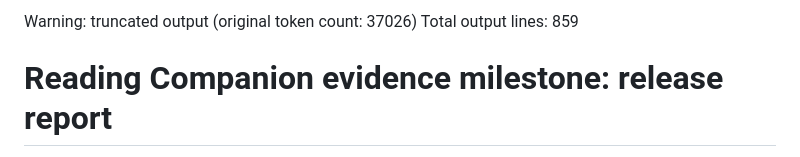
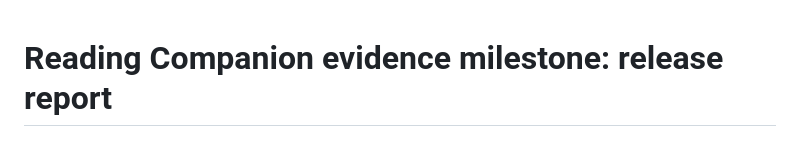
Before and after one commit to jsynon/book-chatbot, a Markdown page: docs/reader-evidence-milestone-release.md, the part around the change. Rendered like a GitHub page.

Commit message:
Restore complete Worker test and milestone report

```diff
--- a/docs/reader-evidence-milestone-release.md
+++ b/docs/reader-evidence-milestone-release.md
@@ -1,6 +1,3 @@
-Warning: truncated output (original token count: 37026)
-Total output lines: 859
-
 # Reading Companion evidence milestone: release report
 
 Last updated: October 25, 2026
```
